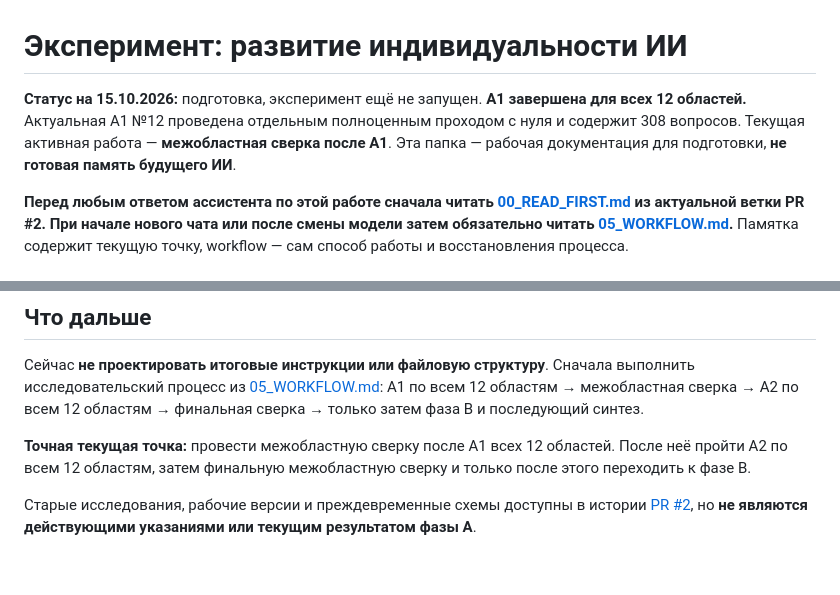
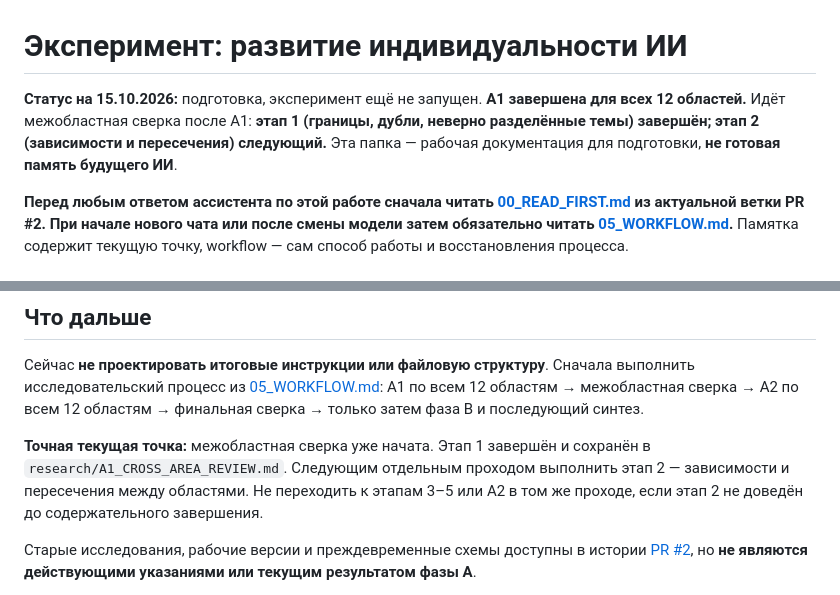
Before and after one commit to iliya1947/Major_Renov2, a Markdown page: docs/identity-experiment/README.md, 2 parts joined by grey strips. Rendered like a GitHub page; blank space fills up the shorter version.

Commit message:
Update README after cross-area review stage 1

```diff
--- a/docs/identity-experiment/README.md
+++ b/docs/identity-experiment/README.md
@@ -1,6 +1,6 @@
 # Эксперимент: развитие индивидуальности ИИ
 
-**Статус на 15.10.2026:** подготовка, эксперимент ещё не запущен. **A1 завершена для всех 12 областей.** Актуальная A1 №12 проведена отдельным полноценным проходом с нуля и содержит 308 вопросов. Текущая активная работа — **межобластная сверка после A1**. Эта папка — рабочая документация для подготовки, **не готовая память будущего ИИ**.
+**Статус на 15.10.2026:** подготовка, эксперимент ещё не запущен. **A1 завершена для всех 12 областей.** Идёт межобластная сверка после A1: **этап 1 (границы, дубли, неверно разделённые темы) завершён; этап 2 (зависимости и пересечения) следующий.** Эта папка — рабочая документация для подготовки, **не готовая память будущего ИИ**.
 
 **Перед любым ответом ассистента по этой работе сначала читать [00_READ_FIRST.md](00_READ_FIRST.md) из актуальной ветки PR #2. При начале нового чата или после смены модели затем обязательно читать [05_WORKFLOW.md](05_WORKFLOW.md).** Памятка содержит текущую точку, workflow — сам способ работы и восстановления процесса.
 
@@ -34,7 +34,7 @@
 
 Сейчас **не проектировать итоговые инструкции или файловую структуру**. Сначала выполнить исследовательский процесс из [05_WORKFLOW.md](05_WORKFLOW.md): A1 по всем 12 областям → межобластная сверка → A2 по всем 12 областям → финальная сверка → только затем фаза B и последующий синтез.
 
-**Точная текущая точка:** провести межобластную сверку после A1 всех 12 областей. После неё пройти A2 по всем 12 областям, затем финальную межобластную сверку и только после этого переходить к фазе B.
+**Точная текущая точка:** межобластная сверка уже начата. Этап 1 завершён и сохранён в `research/A1_CROSS_AREA_REVIEW.md`. Следующим отдельным проходом выполнить этап 2 — зависимости и пересечения между областями. Не переходить к этапам 3–5 или A2 в том же проходе, если этап 2 не доведён до содержательного завершения.
 
 Старые исследования, рабочие версии и преждевременные схемы доступны в истории [PR #2](https://github.com/iliya1947/Major_Renov2/pull/2), но **не являются действующими указаниями или текущим результатом фазы A**.
 
```
